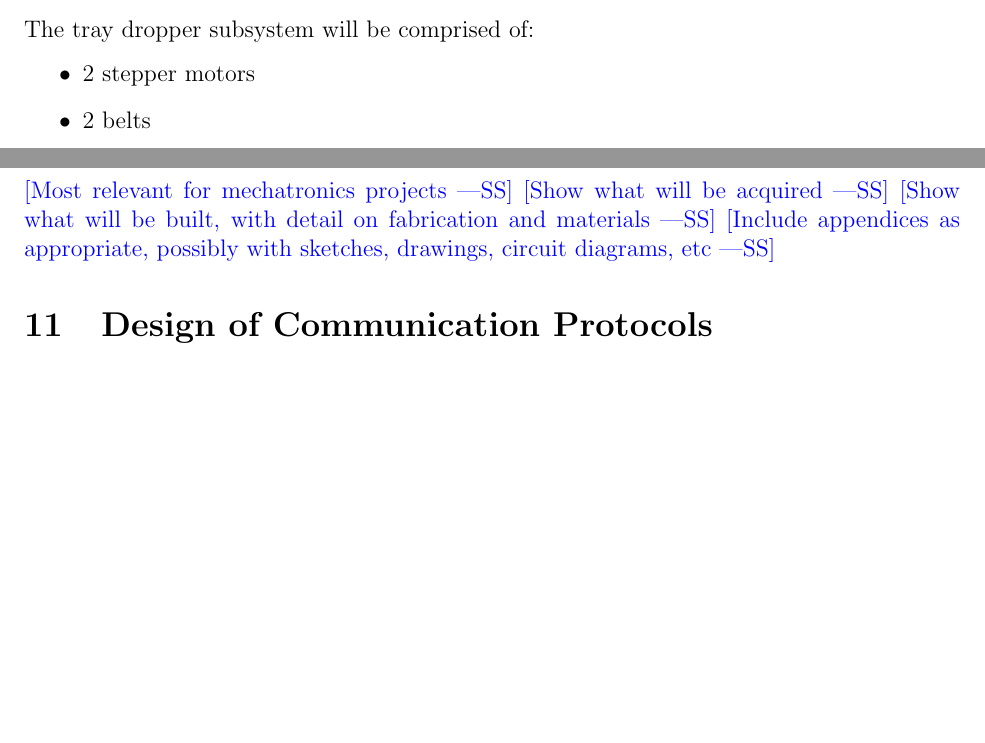
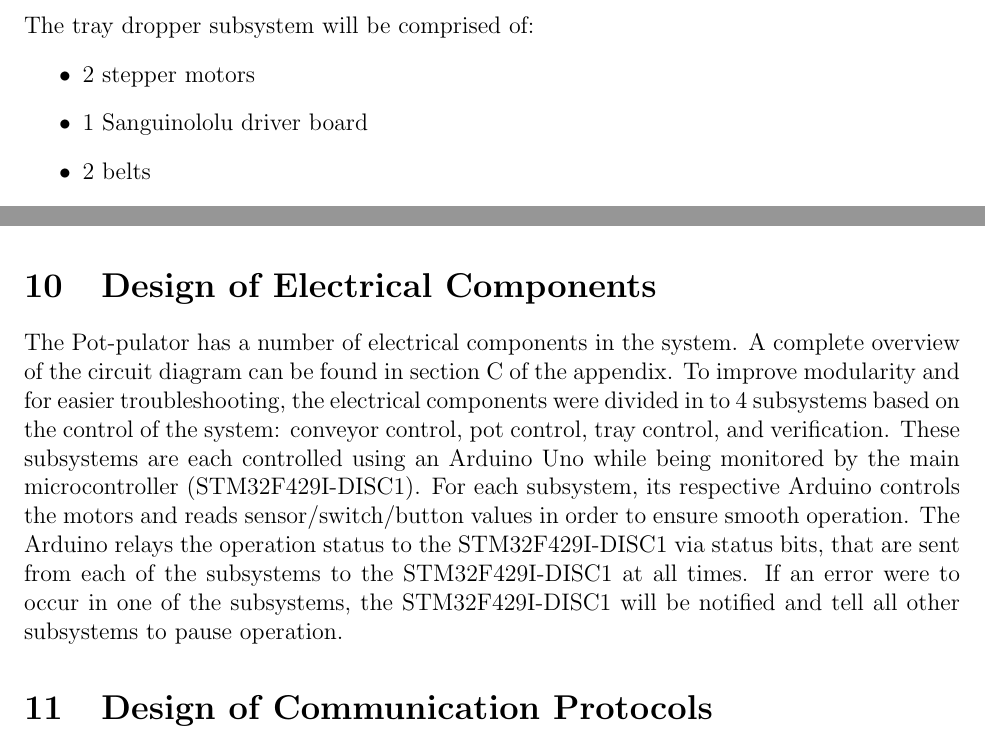
Before and after one commit to aaronbilly22/The_Nursery_Project, a LaTeX document (docs/Design/SystDesign/SystDes.tex): two parts of pages 10 and 11 of 16, joined at a grey line, cut so that both start at the same text, the shorter picture padded with empty space. Compiled offline with pdfLaTeX.

Commit message:
design of elec comp

```diff
--- a/docs/Design/SystDesign/SystDes.tex
+++ b/docs/Design/SystDesign/SystDes.tex
@@ -189,6 +189,7 @@ See Appendix B.1 for a CAD diagram of the pot dropper screw.
 The tray dropper subsystem will be comprised of:
 \begin{itemize}
   \item 2 stepper motors
+  \item 1 Sanguinololu driver board
   \item 2 belts
   \item 4 belt bearings
   \item 1 steel x-beam frame
@@ -229,11 +230,17 @@ The verification subsystem will be comprised of:
 
 \section{Design of Electrical Components}
 
-\wss{Most relevant for mechatronics projects}
-\wss{Show what will be acquired}
-\wss{Show what will be built, with detail on fabrication and materials}
-\wss{Include appendices as appropriate, possibly with sketches, drawings,
-circuit diagrams, etc}
+The Pot-pulator has a number of electrical components in the system. A complete overview of the circuit diagram
+can be found in section C of the appendix. To improve modularity and for easier troubleshooting,
+the electrical components were divided in to 4 subsystems based on the control of the system: conveyor control, pot
+control, tray control, and verification. These subsystems are each controlled using an
+Arduino Uno while being monitored by the main microcontroller (STM32F429I-DISC1). For each subsystem,
+its respective Arduino controls the motors and reads sensor/switch/button values in order to ensure smooth operation.
+The Arduino relays the operation status to the STM32F429I-DISC1 via status bits, that are sent from each of the
+subsystems to the STM32F429I-DISC1 at all times. If an error were to occur in
+one of the subsystems, the STM32F429I-DISC1 will be notified and tell all other subsystems to pause operation.
+
+
 
 \section{Design of Communication Protocols}
 
```
Also changed, not shown: docs/Design/SystDesign/SystDes.pdf.
